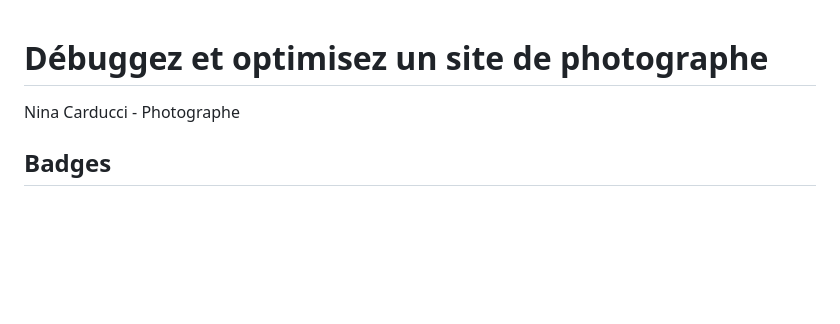
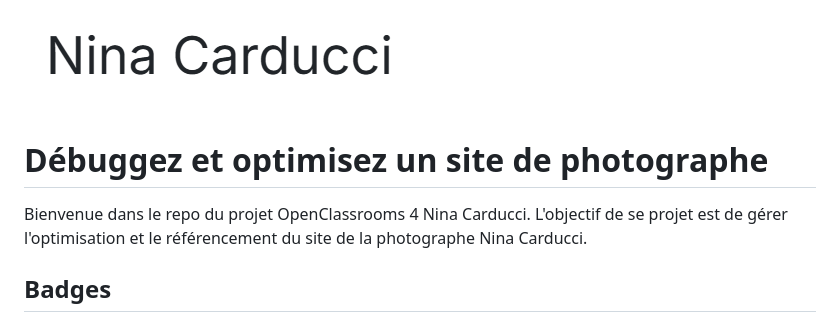
Before and after one commit to DemoraTenshi/OC-P4-Nina-Carducci, a Markdown page: README.md, the part around the change printed below. Rendered like a GitHub page; pictures changed too: assets/images/logo.png (added); blank space fills up the shorter version.

```diff
--- a/README.md
+++ b/README.md
@@ -1,5 +1,8 @@
+![Nina Carducci Logo](/assets/images/logo.png)
+
 # Débuggez et optimisez un site de photographe
-Nina Carducci - Photographe
+Bienvenue dans le repo du projet OpenClassrooms 4 Nina Carducci. L'objectif de se projet est de gérer l'optimisation et le référencement du site de la photographe Nina Carducci.
+
 ## Badges
 ![image](https://img.shields.io/badge/HTML5-E34F26?style=for-the-badge&logo=html5&logoColor=white)
 ![image](https://img.shields.io/badge/CSS3-1572B6?style=for-the-badge&logo=css3&logoColor=white)
```
Also changed, not shown: other parts of README.md (+2 -0 lines), 1 other file.
